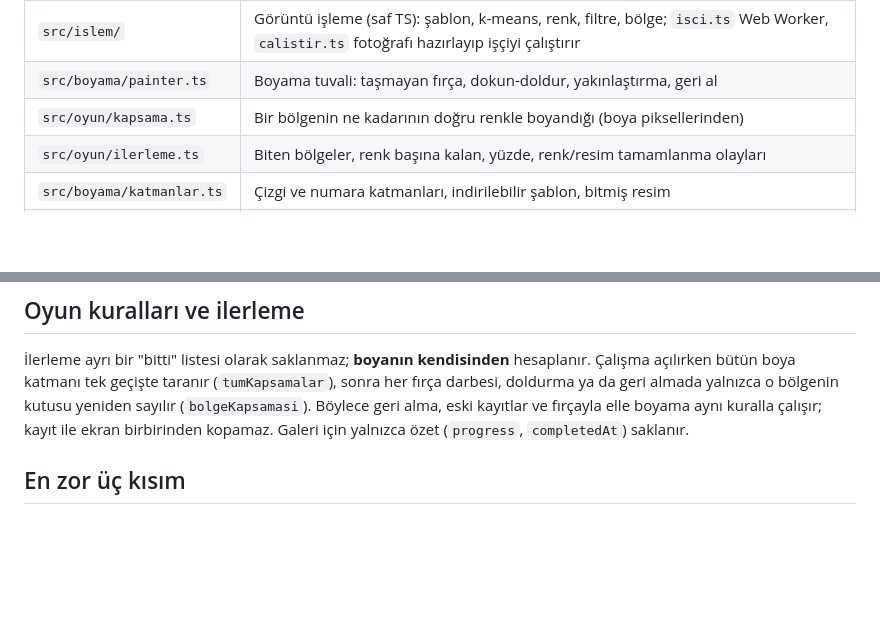
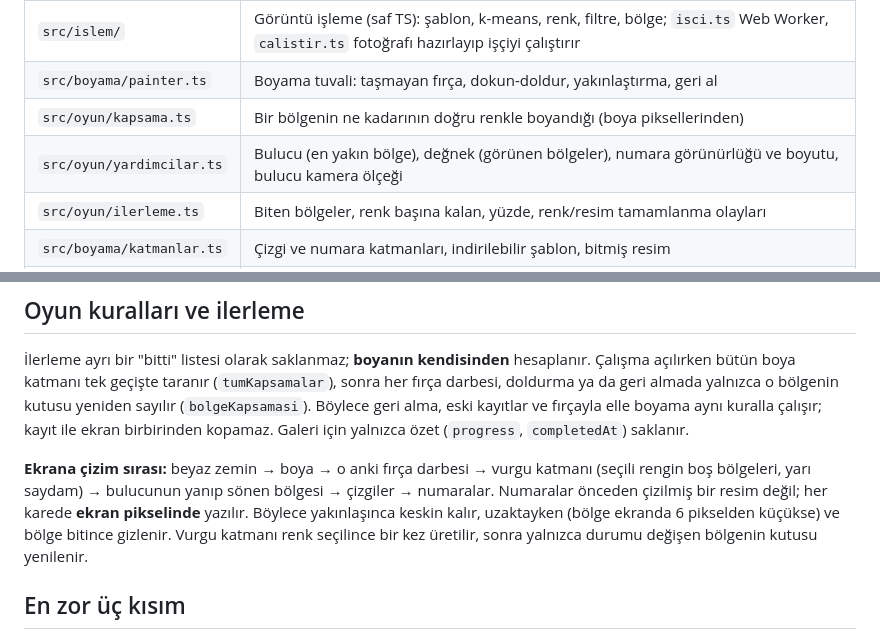
Before and after one commit to kaanyildiz14/sayilarla-boyama, a Markdown page: docs/mimari.md, 2 parts joined by grey strips. Drawn GitHub-style; blank space fills up the shorter version.

```diff
--- a/docs/mimari.md
+++ b/docs/mimari.md
@@ -20,6 +20,7 @@ Galerim ──(＋ Yeni resim)──▶ Fotoğraf + detay ──▶ Hazırlanıy
 | `src/islem/` | Görüntü işleme (saf TS): şablon, k-means, renk, filtre, bölge; `isci.ts` Web Worker, `calistir.ts` fotoğrafı hazırlayıp işçiyi çalıştırır |
 | `src/boyama/painter.ts` | Boyama tuvali: taşmayan fırça, dokun-doldur, yakınlaştırma, geri al |
 | `src/oyun/kapsama.ts` | Bir bölgenin ne kadarının doğru renkle boyandığı (boya piksellerinden) |
+| `src/oyun/yardimcilar.ts` | Bulucu (en yakın bölge), değnek (görünen bölgeler), numara görünürlüğü ve boyutu, bulucu kamera ölçeği |
 | `src/oyun/ilerleme.ts` | Biten bölgeler, renk başına kalan, yüzde, renk/resim tamamlanma olayları |
 | `src/boyama/katmanlar.ts` | Çizgi ve numara katmanları, indirilebilir şablon, bitmiş resim |
 | `src/depo/` | IndexedDB: bağlantı, sürüm göçü (`db.ts`), çalışmalar (`calismalar.ts`) |
@@ -54,6 +55,8 @@ Boyama ayrı bir tuvalde (`paint`) tutulur. Ekrana sırasıyla beyaz zemin, boya
 
 İlerleme ayrı bir "bitti" listesi olarak saklanmaz; **boyanın kendisinden** hesaplanır. Çalışma açılırken bütün boya katmanı tek geçişte taranır (`tumKapsamalar`), sonra her fırça darbesi, doldurma ya da geri almada yalnızca o bölgenin kutusu yeniden sayılır (`bolgeKapsamasi`). Böylece geri alma, eski kayıtlar ve fırçayla elle boyama aynı kuralla çalışır; kayıt ile ekran birbirinden kopamaz. Galeri için yalnızca özet (`progress`, `completedAt`) saklanır.
 
+**Ekrana çizim sırası:** beyaz zemin → boya → o anki fırça darbesi → vurgu katmanı (seçili rengin boş bölgeleri, yarı saydam) → bulucunun yanıp sönen bölgesi → çizgiler → numaralar. Numaralar önceden çizilmiş bir resim değil; her karede **ekran pikselinde** yazılır. Böylece yakınlaşınca keskin kalır, uzaktayken (bölge ekranda 6 pikselden küçükse) ve bölge bitince gizlenir. Vurgu katmanı renk seçilince bir kez üretilir, sonra yalnızca durumu değişen bölgenin kutusu yenilenir.
+
 ## En zor üç kısım
 
 1. **Bölge birleştirme.** K-means sonrası binlerce küçük adacık oluşur. Önce alanı `minArea`'dan küçük olanlar, sonra numara sığmayacak kadar ince olanlar (iç yarıçapı `minRadius`'tan küçük) en uzun ortak sınırı paylaştıkları komşu renge katılır. Bu en fazla 12 tur tekrarlanır.
```
Also changed, not shown: README.md (+1 -0 lines), docs/oyun-plani.md (+2 -2 lines), docs/ekran-oyun.jpg, 7 other files.
